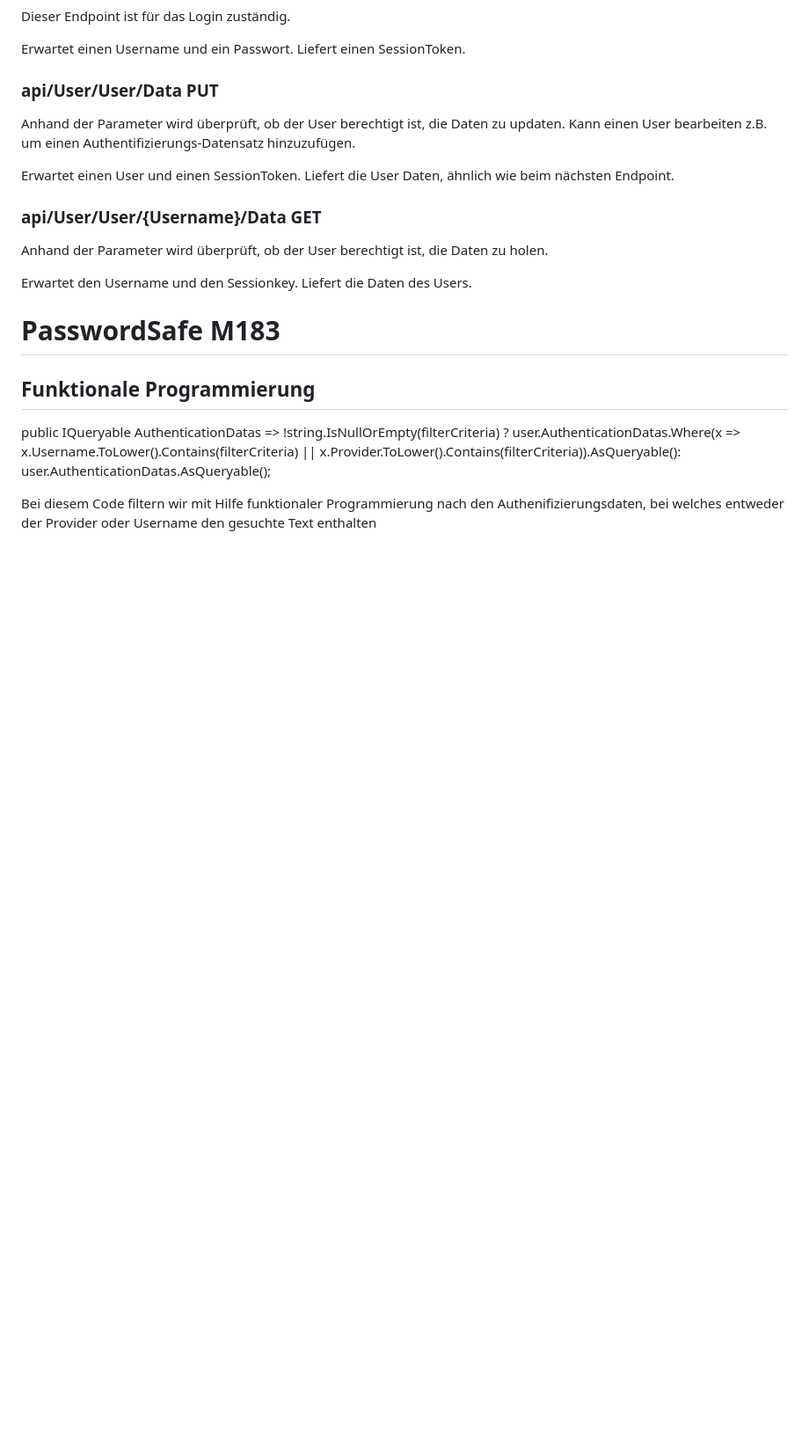
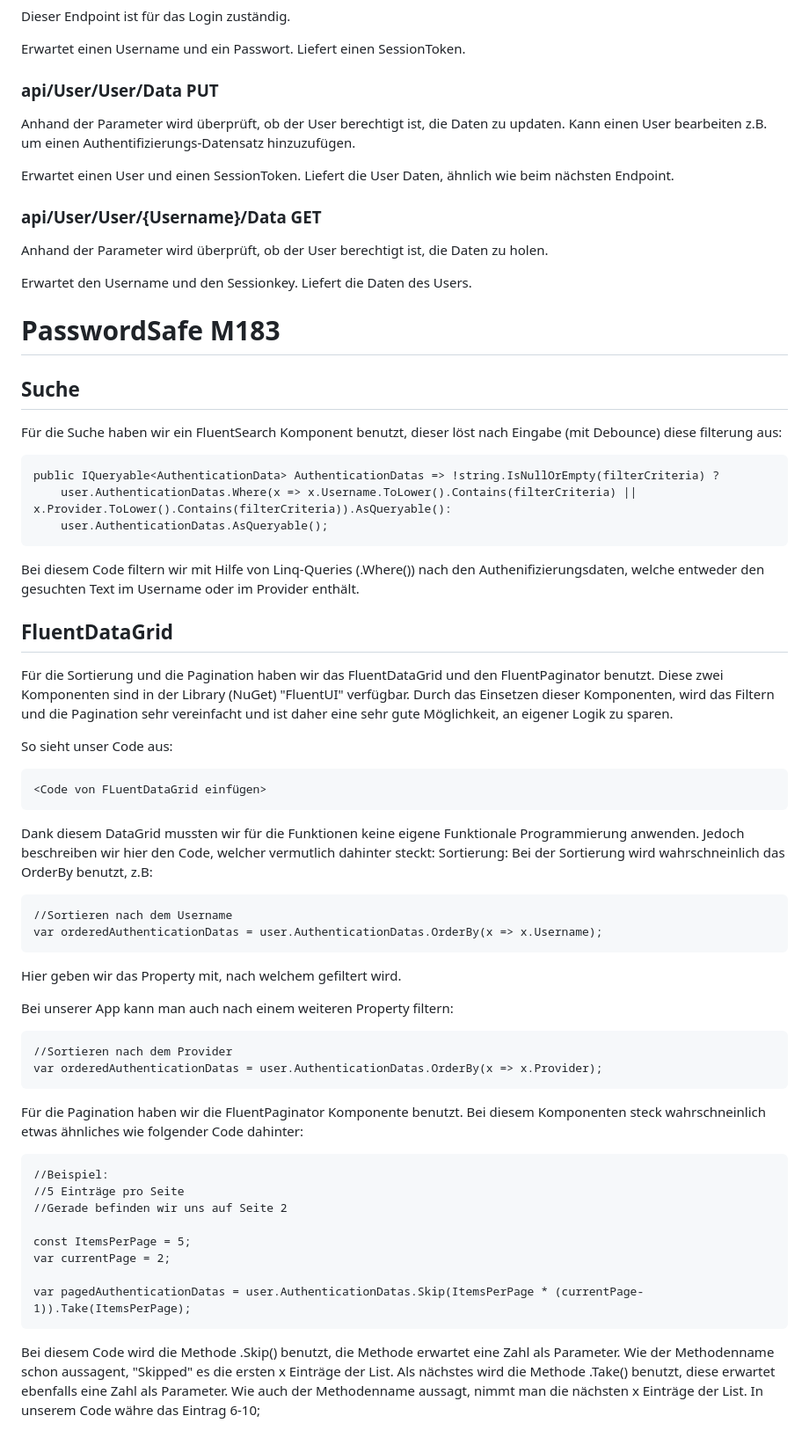
Before and after one commit to marc86c/PasswordSafe, a Markdown page: README.md, the part around the change. Shown at 88% size. Drawn GitHub-style; blank space fills up the shorter version.

````diff
--- a/README.md
+++ b/README.md
@@ -129,10 +129,51 @@ Liefert die Daten des Users.
 
 # PasswordSafe M183
 
-## Funktionale Programmierung
+## Suche
+Für die Suche haben wir ein FluentSearch Komponent benutzt, dieser löst nach Eingabe (mit Debounce) diese filterung aus:
 
+```
 public IQueryable<AuthenticationData> AuthenticationDatas => !string.IsNullOrEmpty(filterCriteria) ?
     user.AuthenticationDatas.Where(x => x.Username.ToLower().Contains(filterCriteria) || x.Provider.ToLower().Contains(filterCriteria)).AsQueryable():
     user.AuthenticationDatas.AsQueryable();
+```
 
-Bei diesem Code filtern wir mit Hilfe funktionaler Programmierung nach den Authenifizierungsdaten, bei welches entweder der Provider oder Username den gesuchte Text enthalten
+Bei diesem Code filtern wir mit Hilfe von Linq-Queries (.Where()) nach den Authenifizierungsdaten, welche entweder den gesuchten Text im Username oder im Provider enthält.
+
+## FluentDataGrid
+Für die Sortierung und die Pagination haben wir das FluentDataGrid und den FluentPaginator benutzt. Diese zwei Komponenten sind in der Library (NuGet) "FluentUI" verfügbar. Durch das Einsetzen dieser Komponenten, wird das Filtern und die Pagination sehr vereinfacht und ist daher eine sehr gute Möglichkeit, an eigener Logik zu sparen.
+
+So sieht unser Code aus:
+```
+<Code von FLuentDataGrid einfügen>
+```
+
+Dank diesem DataGrid mussten wir für die Funktionen keine eigene Funktionale Programmierung anwenden. Jedoch beschreiben wir hier den Code, welcher vermutlich dahinter steckt:
+Sortierung:
+Bei der Sortierung wird wahrschneinlich das OrderBy benutzt, z.B:
+```
+//Sortieren nach dem Username
+var orderedAuthenticationDatas = user.AuthenticationDatas.OrderBy(x => x.Username);
+```
+Hier geben wir das Property mit, nach welchem gefiltert wird.
+
+Bei unserer App kann man auch nach einem weiteren Property filtern:
+```
+//Sortieren nach dem Provider
+var orderedAuthenticationDatas = user.AuthenticationDatas.OrderBy(x => x.Provider);
+```
+
+Für die Pagination haben wir die FluentPaginator Komponente benutzt. Bei diesem Komponenten steck wahrschneinlich etwas ähnliches wie folgender Code dahinter:
+ ```
+//Beispiel:
+//5 Einträge pro Seite
+//Gerade befinden wir uns auf Seite 2
+
+const ItemsPerPage = 5;
+var currentPage = 2;
+
+var pagedAuthenticationDatas = user.AuthenticationDatas.Skip(ItemsPerPage * (currentPage-1)).Take(ItemsPerPage);
+```
+
+Bei diesem Code wird die Methode .Skip() benutzt, die Methode erwartet eine Zahl als Parameter. Wie der Methodenname schon aussagent, "Skipped" es die ersten x Einträge der List.
+Als nächstes wird die Methode .Take() benutzt, diese erwartet ebenfalls eine Zahl als Parameter. Wie auch der Methodenname aussagt, nimmt man die nächsten x Einträge der List. In unserem Code währe das Eintrag 6-10;
````
